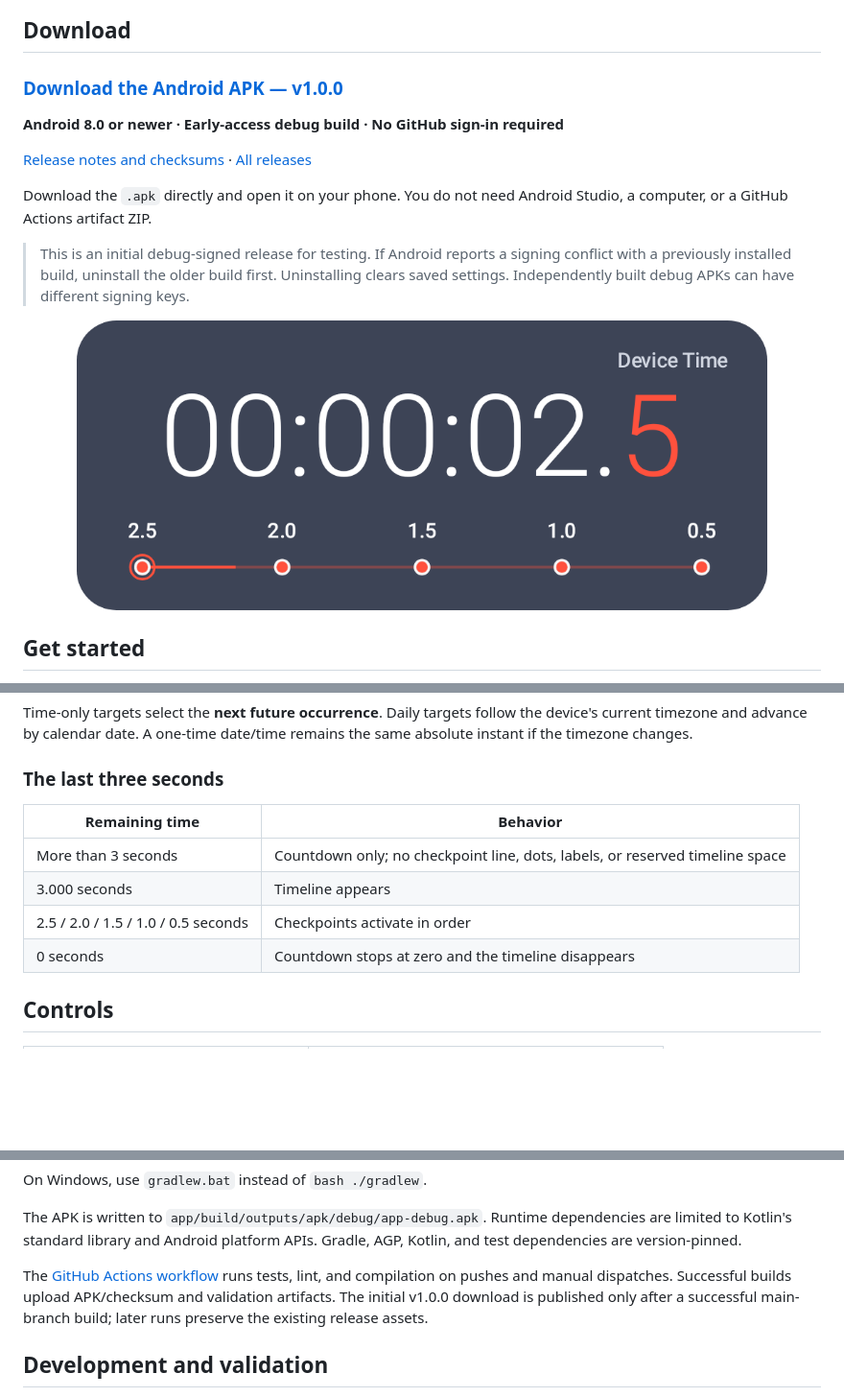
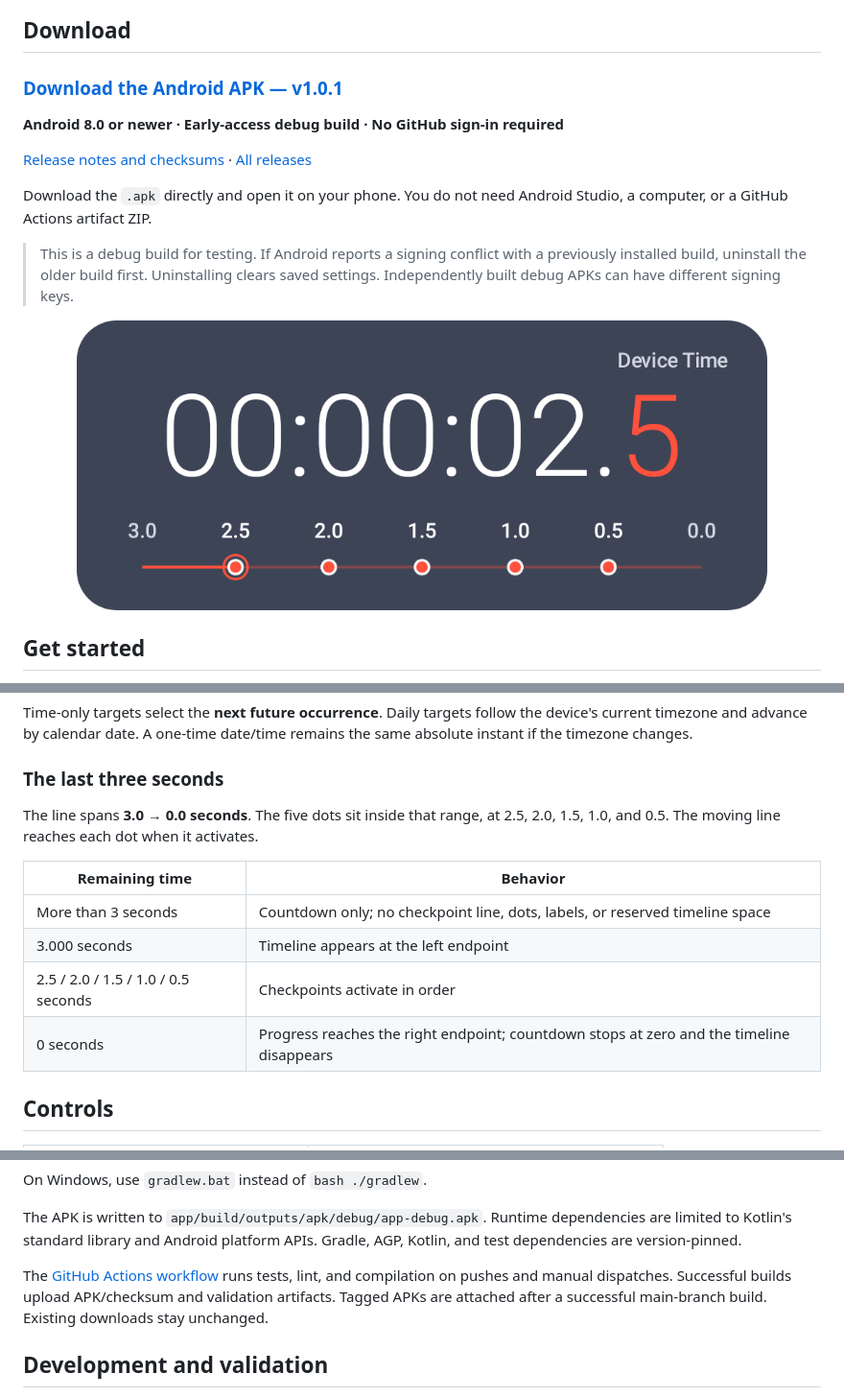
Before and after one commit to ELith03/precision-floating-clock-android, a Markdown page: README.md, 3 parts joined by grey strips. Shown at 96% size. GitHub-like rendering; pictures changed too: docs/previews/countdown.png; blank space fills up the shorter version.

Commit message:
fix timeline

```diff
--- a/README.md
+++ b/README.md
@@ -9,7 +9,7 @@ Set an exact time on your device's local clock, then keep a clean, resizable cou
 
 ## Download
 
-### [Download the Android APK — v1.0.0](https://github.com/ELith03/precision-floating-clock-android/releases/download/v1.0.0/PrecisionClock-1.0.0-debug.apk)
+### [Download the Android APK — v1.0.1](https://github.com/ELith03/precision-floating-clock-android/releases/download/v1.0.1/PrecisionClock-1.0.1-debug.apk)
 
 **Android 8.0 or newer · Early-access debug build · No GitHub sign-in required**
 
@@ -17,7 +17,7 @@ Set an exact time on your device's local clock, then keep a clean, resizable cou
 
 Download the `.apk` directly and open it on your phone. You do not need Android Studio, a computer, or a GitHub Actions artifact ZIP.
 
-> This is an initial debug-signed release for testing. If Android reports a signing conflict with a previously installed build, uninstall the older build first. Uninstalling clears saved settings. Independently built debug APKs can have different signing keys.
+> This is a debug build for testing. If Android reports a signing conflict with a previously installed build, uninstall the older build first. Uninstalling clears saved settings. Independently built debug APKs can have different signing keys.
 
 <p align="center">
   <img src="docs/previews/countdown.png" alt="Precision Clock at 2.5 seconds remaining, with white digits, an orange-red fraction and five checkpoints" width="720">
@@ -54,12 +54,14 @@ Time-only targets select the **next future occurrence**. Daily targets follow th
 
 ### The last three seconds
 
+The line spans **3.0 → 0.0 seconds**. The five dots sit inside that range, at 2.5, 2.0, 1.5, 1.0, and 0.5. The moving line reaches each dot when it activates.
+
 | Remaining time | Behavior |
 | --- | --- |
 | More than 3 seconds | Countdown only; no checkpoint line, dots, labels, or reserved timeline space |
-| 3.000 seconds | Timeline appears |
+| 3.000 seconds | Timeline appears at the left endpoint |
 | 2.5 / 2.0 / 1.5 / 1.0 / 0.5 seconds | Checkpoints activate in order |
-| 0 seconds | Countdown stops at zero and the timeline disappears |
+| 0 seconds | Progress reaches the right endpoint; countdown stops at zero and the timeline disappears |
 
 ## Controls
 
@@ -121,7 +123,7 @@ On Windows, use `gradlew.bat` instead of `bash ./gradlew`.
 
 The APK is written to `app/build/outputs/apk/debug/app-debug.apk`. Runtime dependencies are limited to Kotlin's standard library and Android platform APIs. Gradle, AGP, Kotlin, and test dependencies are version-pinned.
 
-The [GitHub Actions workflow](.github/workflows/android.yml) runs tests, lint, and compilation on pushes and manual dispatches. Successful builds upload APK/checksum and validation artifacts. The initial v1.0.0 download is published only after a successful main-branch build; later runs preserve the existing release assets.
+The [GitHub Actions workflow](.github/workflows/android.yml) runs tests, lint, and compilation on pushes and manual dispatches. Successful builds upload APK/checksum and validation artifacts. Tagged APKs are attached after a successful main-branch build. Existing downloads stay unchanged.
 
 ## Development and validation
 
```
Also changed, not shown: other parts of README.md (+1 -1 lines), CONTRIBUTING.md (+1 -1 lines), docs/VALIDATION.md (+6 -2 lines), 5 other files.
